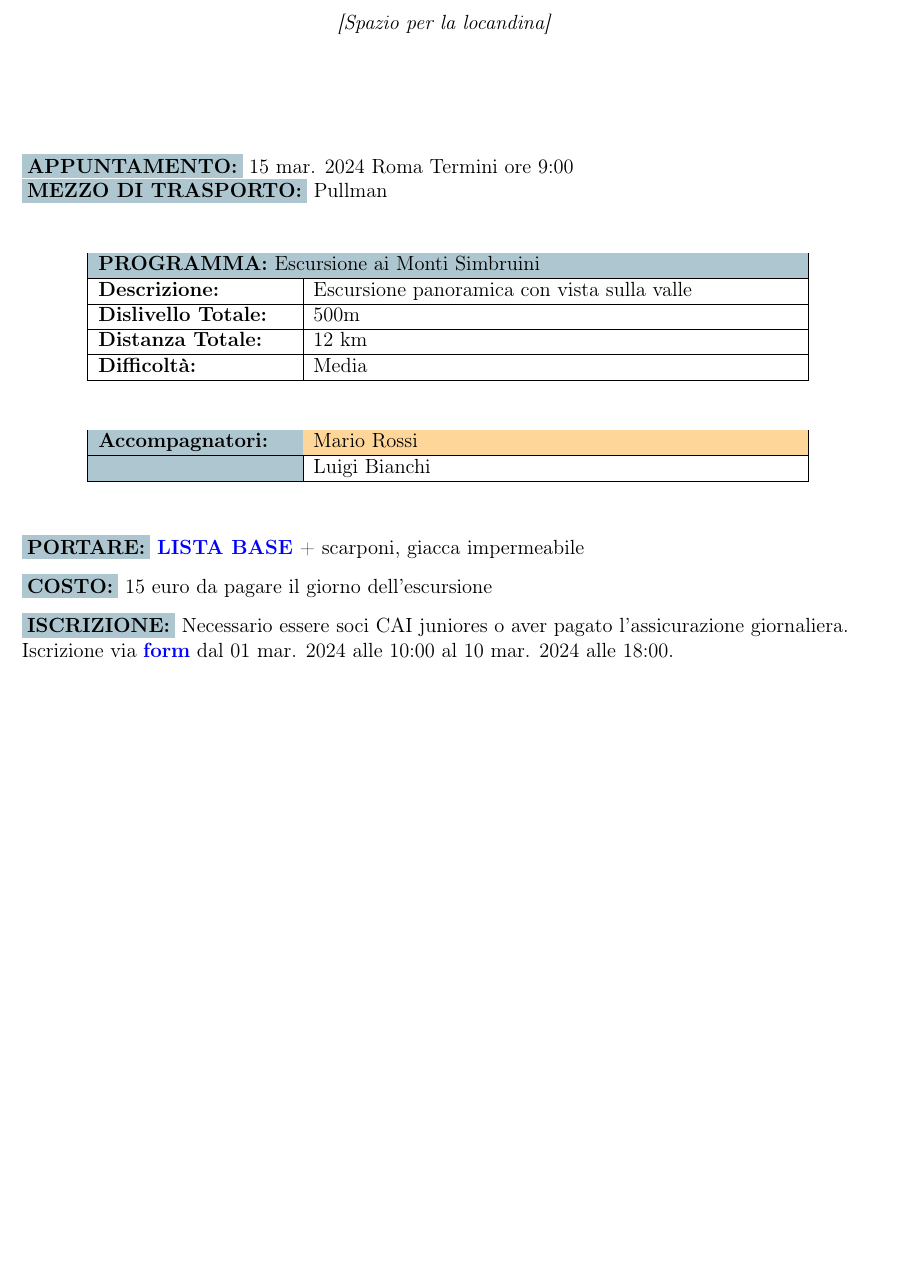
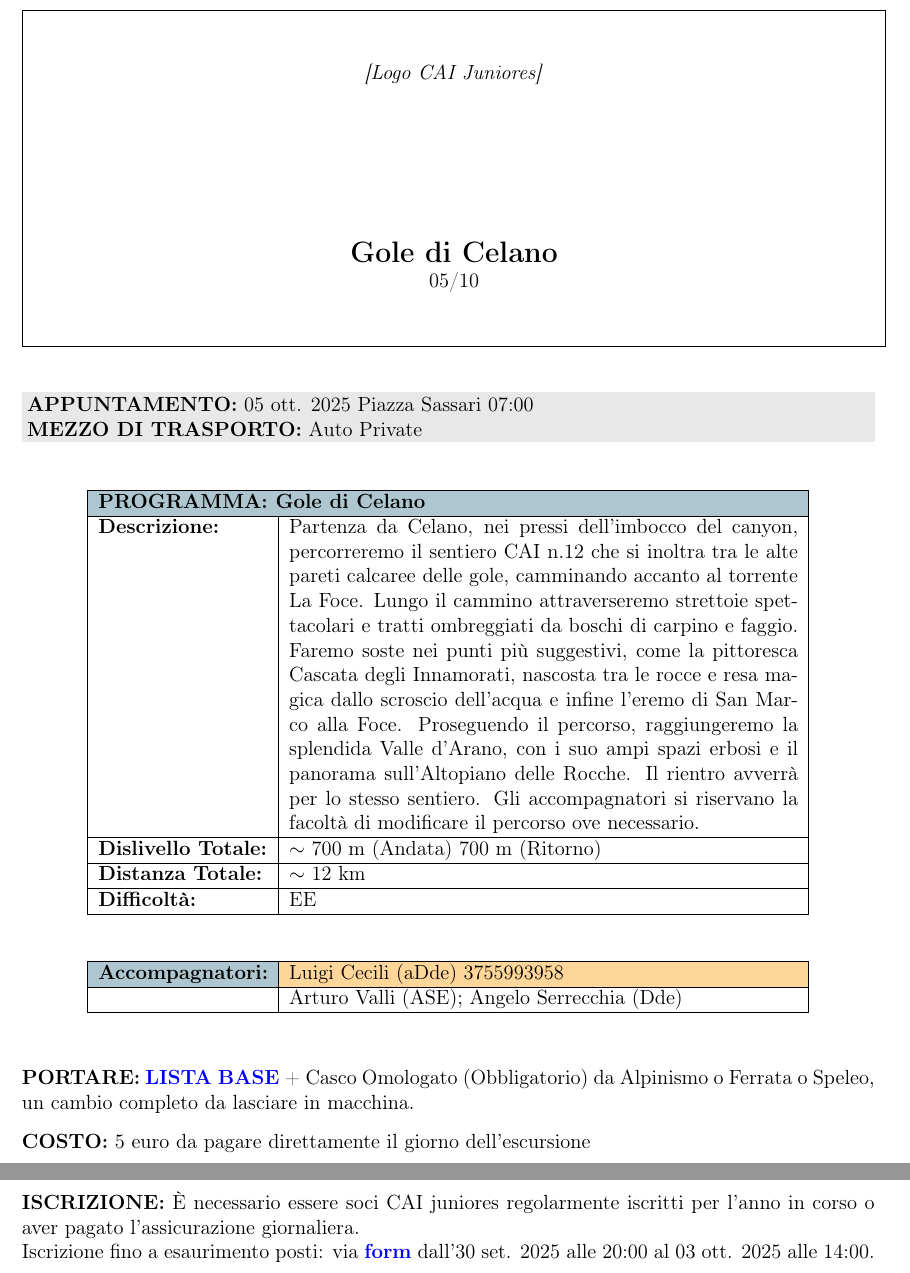
Before and after one commit to piotr0714/locandine-cai, a LaTeX document (template.tex): part of the page before the commit and two parts of pages 1 and 2 of 2 after it, the two joined at a grey line, cut at the place of the change, the shorter picture padded with empty space. Compiled offline with pdfLaTeX.

Commit message:
Update template.tex

```diff
--- a/template.tex
+++ b/template.tex
@@ -5,17 +5,17 @@
 \usepackage{geometry}
 \usepackage[table]{xcolor}
 \usepackage{float}
+\usepackage{graphicx}
 
 % Per link a colori
 \usepackage[colorlinks=true,
             linkcolor=blue,
             urlcolor=blue]{hyperref}
 
-% Pacchetti per logica condizionale
-\usepackage{ifthen}
-
+% Definizione colori
 \definecolor{celeste}{HTML}{AEC6CF}
 \definecolor{arancione}{HTML}{FFD699}
+\definecolor{grigiochiaro}{HTML}{E8E8E8}
 
 \geometry{
   left=2cm,
@@ -78,48 +31,53 @@
 \begin{center}
-\vspace{2cm}
-\textit{[Spazio per la locandina]}
-\vspace{2cm}
+\fbox{\parbox{\textwidth}{%
+\vspace{1cm}
+\centering
+\textit{[Logo CAI Juniores]}\\
+\vspace{3cm}
+\Large\textbf{Gole di Celano}\\
+\normalsize 05/10\\
+\vspace{1cm}
+}}
 \end{center}
+
+\vspace{0.5cm}
 
 % APPUNTAMENTO e MEZZO DI TRASPORTO
 \noindent
-\colorbox{celeste}{\textbf{APPUNTAMENTO:}}
-% Usa valori di default per testing
-\safeFormatISO{2024-03-15} % {{dataVal}}
-Roma Termini % {{luogo}}
-ore 9:00 % {{orario}}
-
-\noindent
-\colorbox{celeste}{\textbf{MEZZO DI TRASPORTO:}} Pullman % {{mezzi}}
+\colorbox{grigiochiaro}{\parbox{\dimexpr\textwidth-2\fboxsep}{%
+\textbf{APPUNTAMENTO:} 05 ott. 2025 Piazza Sassari 07:00\\
+\textbf{MEZZO DI TRASPORTO:} Auto Private
+}}
 
 \vspace{0.5cm}
 
-% Tabella PROGRAMMA - SEMPLIFICATA
+% Tabella PROGRAMMA
 \begin{table}[H]
 \centering
-\begin{tabular}{|p{4cm}|p{10cm}|}
+\begin{tabular}{|p{3.5cm}|p{10.5cm}|}
 \hline
-\rowcolor{celeste}\multicolumn{2}{|l|}{\textbf{PROGRAMMA:} Escursione ai Monti Simbruini} \\
+\rowcolor{celeste}\multicolumn{2}{|l|}{\textbf{PROGRAMMA: Gole di Celano}} \\
 \hline
-\textbf{Descrizione:} & Escursione panoramica con vista sulla valle \\
+\textbf{Descrizione:} &
+Partenza da Celano, nei pressi dell'imbocco del canyon, percorreremo il sentiero CAI n.12 che si inoltra tra le alte pareti calcaree delle gole, camminando accanto al torrente La Foce. Lungo il cammino attraverseremo strettoie spettacolari e tratti ombreggiati da boschi di carpino e faggio. Faremo soste nei punti più suggestivi, come la pittoresca Cascata degli Innamorati, nascosta tra le rocce e resa magica dallo scroscio dell'acqua e infine l'eremo di San Marco alla Foce. Proseguendo il percorso, raggiungeremo la splendida Valle d'Arano, con i suo ampi spazi erbosi e il panorama sull'Altopiano delle Rocche. Il rientro avverrà per lo stesso sentiero. Gli accompagnatori si riservano la facoltà di modificare il percorso ove necessario. \\
 \hline
-\textbf{Dislivello Totale:} & 500m \\
+\textbf{Dislivello Totale:} & $\sim$ 700 m (Andata) 700 m (Ritorno) \\
 \hline
-\textbf{Distanza Totale:} & 12 km \\
+\textbf{Distanza Totale:} & $\sim$ 12 km \\
 \hline
-\textbf{Difficoltà:} & Media \\
+\textbf{Difficoltà:} & EE \\
 \hline
 \end{tabular}
 \end{table}
 
-% Tabella ACCOMPAGNATORI - SEMPLIFICATA
+% Tabella ACCOMPAGNATORI semplificata
 \begin{table}[H]
 \centering
-\begin{tabular}{|>{\columncolor{celeste}}p{4cm}|p{10cm}|}
+\begin{tabular}{|p{3.5cm}|p{10.5cm}|}
 \hline
-\textbf{Accompagnatori:} & \cellcolor{arancione}Mario Rossi \\
+\rowcolor{celeste}\textbf{Accompagnatori:} & \cellcolor{arancione}Luigi Cecili (aDde) 3755993958 \\
 \hline
- & Luigi Bianchi \\
+ & Arturo Valli (ASE); Angelo Serrecchia (Dde) \\
 \hline
 \end{tabular}
 \end{table}
@@ -128,22 +86,19 @@ ore 9:00 % {{orario}}
 
 % Blocco finale
 \noindent
-\colorbox{celeste}{\textbf{PORTARE:}}
-\href{https://www.cairoma.it/?page_id=22206}{\textbf{\textcolor{blue}{LISTA BASE}}} + scarponi, giacca impermeabile % {{mat}}
+\textbf{PORTARE:} \href{https://www.cairoma.it/?page_id=22206}{\textbf{\textcolor{blue}{LISTA BASE}}} + Casco Omologato (Obbligatorio) da Alpinismo o Ferrata o Speleo, un cambio completo da lasciare in macchina.
 
 \vspace{0.3cm}
 
 \noindent
-\colorbox{celeste}{\textbf{COSTO:}} 15 euro da pagare il giorno dell'escursione
+\textbf{COSTO:} 5 euro da pagare direttamente il giorno dell'escursione
 
 \vspace{0.3cm}
 
 \noindent
-\colorbox{celeste}{\textbf{ISCRIZIONE:}}
-Necessario essere soci CAI juniores o aver pagato l'assicurazione giornaliera.
+\textbf{ISCRIZIONE:} È necessario essere soci CAI juniores regolarmente iscritti per l'anno in corso o aver pagato l'assicurazione giornaliera.
 
 \noindent
-Iscrizione via \href{https://forms.google.com/example}{\textbf{\textcolor{blue}{form}}}
-dal \safeFormatISO{2024-03-01} alle 10:00 al \safeFormatISO{2024-03-10} alle 18:00.
+Iscrizione fino a esaurimento posti: via \href{https://forms.google.com/example}{\textbf{\textcolor{blue}{form}}} dall'30 set. 2025 alle 20:00 al 03 ott. 2025 alle 14:00.
 
 \end{document}
```
Also changed, not shown: template.tex (49 more changed lines).
